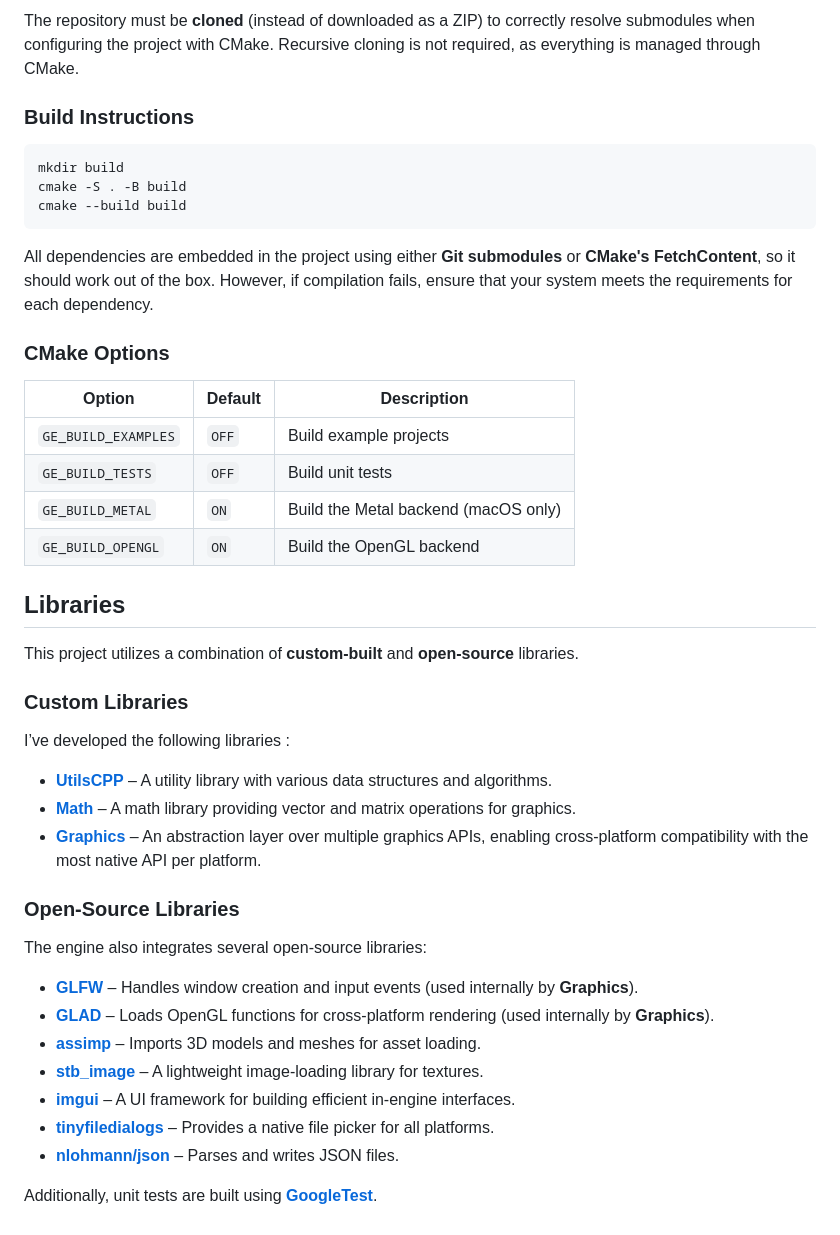
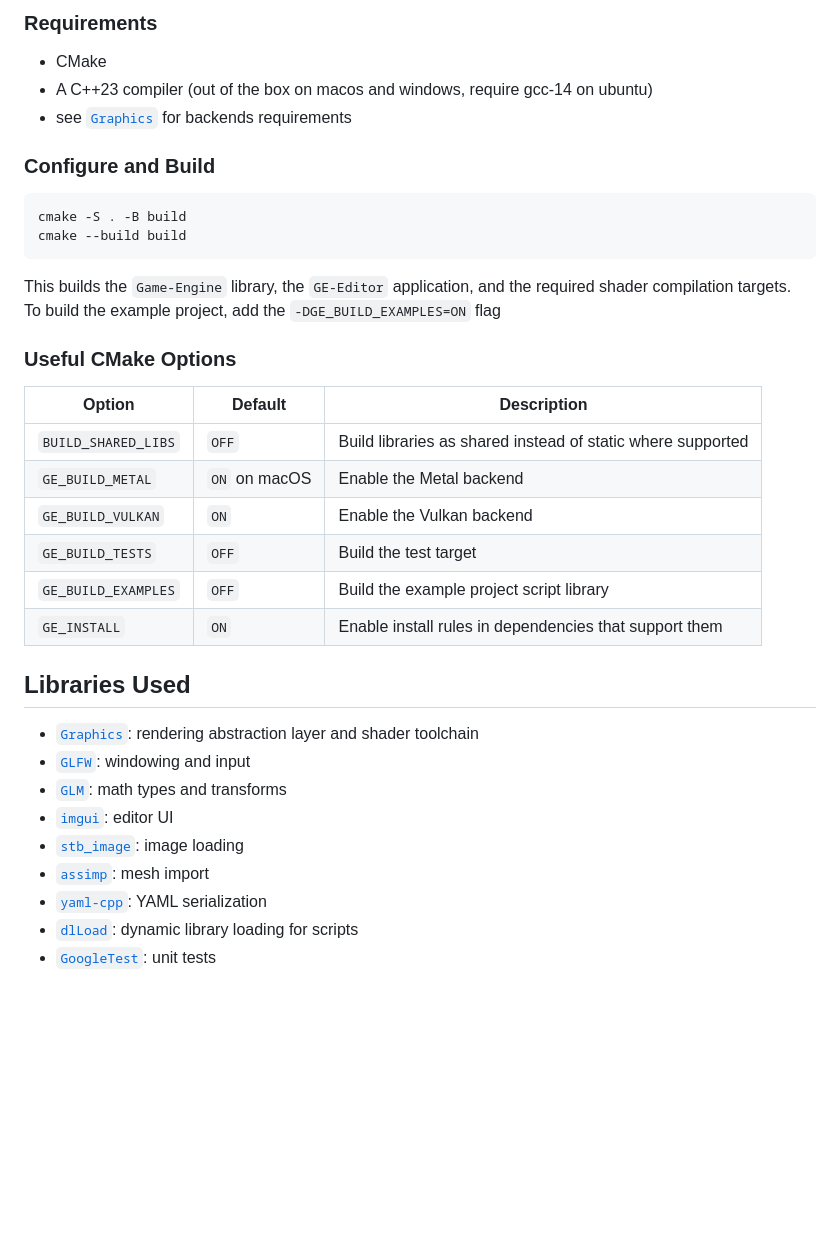
Before and after one commit to Thomas-Chqt/Game-Engine, a Markdown page: README.md, the part around one of its changes. Rendered like a GitHub page; blank space fills up the shorter version.

````diff
--- a/README.md
+++ b/README.md
@@ -43,48 +47,39 @@ Building the Project
 
-The repository must be **cloned** (instead of downloaded as a ZIP) to correctly resolve submodules when configuring the project with CMake. Recursive cloning is not required, as everything is managed through CMake.
+### Requirements
 
-### Build Instructions
+- CMake
+- A C++23 compiler (out of the box on macos and windows, require gcc-14 on ubuntu)
+- see [`Graphics`](https://github.com/Thomas-Chqt/Graphics) for backends requirements
+
+### Configure and Build
 
 ```sh
-mkdir build
 cmake -S . -B build
 cmake --build build
 ```
 
-All dependencies are embedded in the project using either **Git submodules** or **CMake's FetchContent**, so it should work out of the box. However, if compilation fails, ensure that your system meets the requirements for each dependency.
+This builds the `Game-Engine` library, the `GE-Editor` application, and the required shader compilation targets.
+To build the example project, add the `-DGE_BUILD_EXAMPLES=ON` flag
 
-### CMake Options
+### Useful CMake Options
 
-| Option              | Default | Description                          |
-|---------------------|---------|--------------------------------------|
-| `GE_BUILD_EXAMPLES` |  `OFF`  | Build example projects               |
-| `GE_BUILD_TESTS`    |  `OFF`  | Build unit tests                     |
-| `GE_BUILD_METAL`    |  `ON`   | Build the Metal backend (macOS only) |
-| `GE_BUILD_OPENGL`   |  `ON`   | Build the OpenGL backend             |
+| Option              | Default       | Description                                                 |
+| ------------------- | ------------- | ----------------------------------------------------------- |
+| `BUILD_SHARED_LIBS` | `OFF`         | Build libraries as shared instead of static where supported |
+| `GE_BUILD_METAL`    | `ON` on macOS | Enable the Metal backend                                    |
+| `GE_BUILD_VULKAN`   | `ON`          | Enable the Vulkan backend                                   |
+| `GE_BUILD_TESTS`    | `OFF`         | Build the test target                                       |
+| `GE_BUILD_EXAMPLES` | `OFF`         | Build the example project script library                    |
+| `GE_INSTALL`        | `ON`          | Enable install rules in dependencies that support them      |
 
-Libraries
----------
+## Libraries Used
 
-This project utilizes a combination of **custom-built** and **open-source** libraries.
-
-### Custom Libraries
-
-I’ve developed the following libraries :
-
-- **[UtilsCPP](https://github.com/Thomas-Chqt/UtilsCPP)** – A utility library with various data structures and algorithms.
-- **[Math](https://github.com/Thomas-Chqt/Math)** – A math library providing vector and matrix operations for graphics.
-- **[Graphics](https://github.com/Thomas-Chqt/Graphics)** – An abstraction layer over multiple graphics APIs, enabling cross-platform compatibility with the most native API per platform.
-
-### Open-Source Libraries
-
-The engine also integrates several open-source libraries:
-
-- **[GLFW](https://github.com/glfw/glfw)** – Handles window creation and input events (used internally by **Graphics**).
-- **[GLAD](https://github.com/Thomas-Chqt/GLAD)** – Loads OpenGL functions for cross-platform rendering (used internally by **Graphics**).
-- **[assimp](https://github.com/assimp/assimp)** – Imports 3D models and meshes for asset loading.
-- **[stb_image](https://github.com/Thomas-Chqt/stb_image)** – A lightweight image-loading library for textures.
-- **[imgui](https://github.com/Thomas-Chqt/imgui)** – A UI framework for building efficient in-engine interfaces.
-- **[tinyfiledialogs](http://tinyfiledialogs.sourceforge.net)** – Provides a native file picker for all platforms.
-- **[nlohmann/json](https://github.com/nlohmann/json)** – Parses and writes JSON files.
-
-Additionally, unit tests are built using **[GoogleTest](https://github.com/google/googletest)**.
+- [`Graphics`](https://github.com/Thomas-Chqt/Graphics): rendering abstraction layer and shader toolchain
+- [`GLFW`](https://github.com/glfw/glfw): windowing and input
+- [`GLM`](https://github.com/g-truc/glm): math types and transforms
+- [`imgui`](https://github.com/Thomas-Chqt/imgui): editor UI
+- [`stb_image`](https://github.com/Thomas-Chqt/stb_image): image loading
+- [`assimp`](https://github.com/assimp/assimp): mesh import
+- [`yaml-cpp`](https://github.com/jbeder/yaml-cpp): YAML serialization
+- [`dlLoad`](https://github.com/Thomas-Chqt/dlLoad): dynamic library loading for scripts
+- [`GoogleTest`](https://github.com/google/googletest): unit tests
````
Also changed, not shown: other parts of README.md (+32 -28 lines), example1.png (deleted), project_properties.png (added), viewport.png (added), 2 other files.
